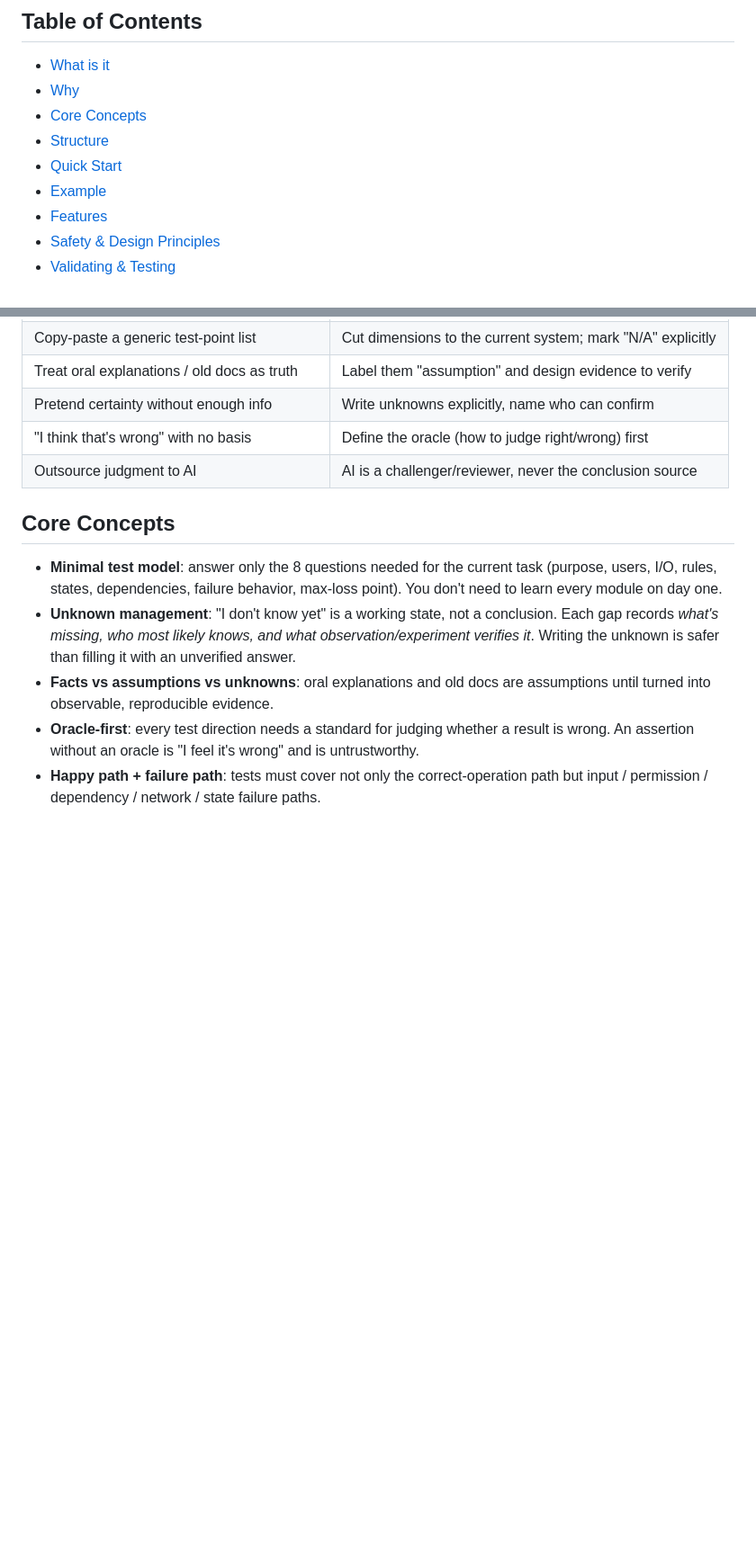
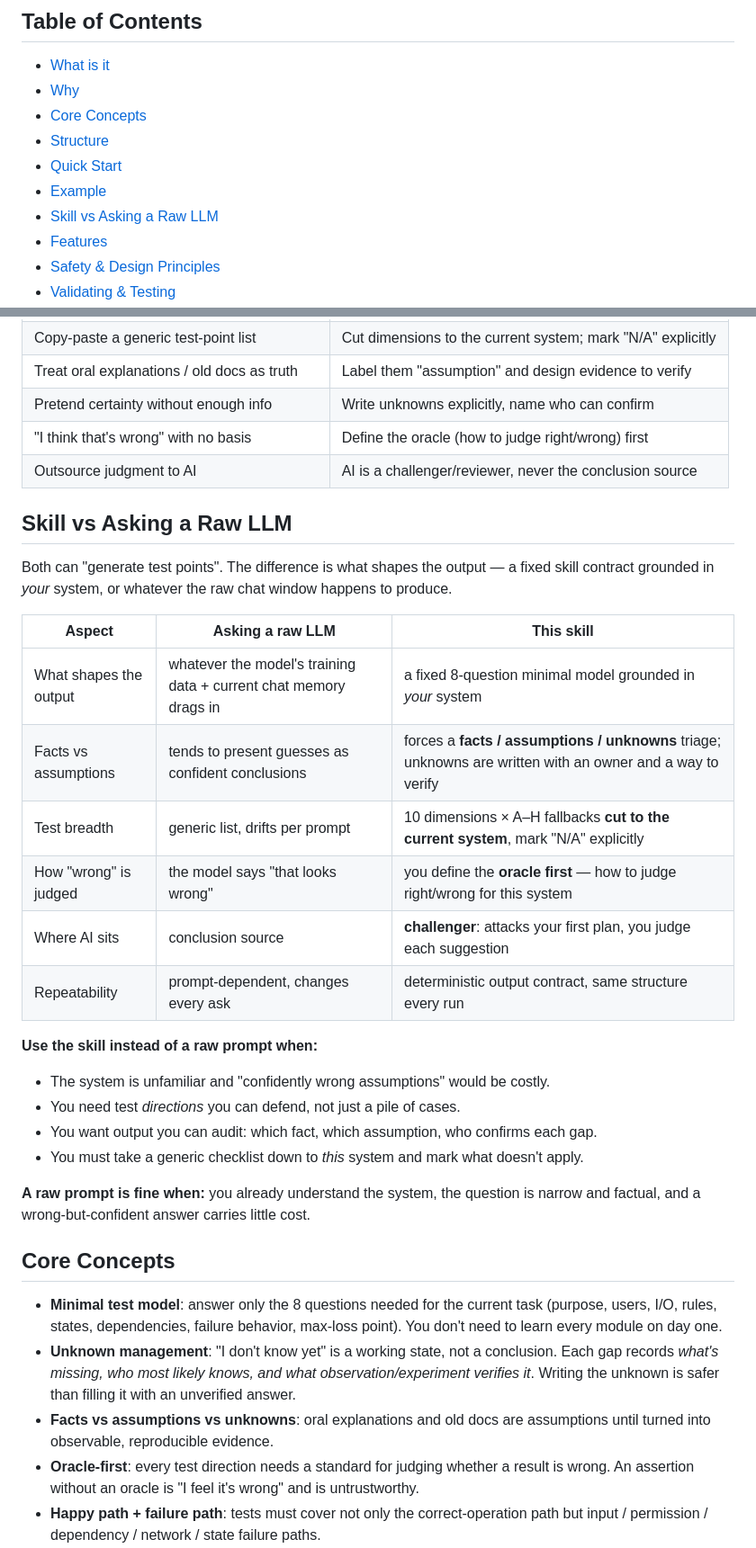
Before and after one commit to xsoway/unfamiliar-system-testing, a Markdown page: README.md, 2 parts joined by grey strips. Shown at 90% size. Rendered like a GitHub page; blank space fills up the shorter version.

Commit message:
Add skill-vs-raw-LLM comparison section to bilingual README

```diff
--- a/README.md
+++ b/README.md
@@ -30,6 +30,7 @@
 - [Structure](#structure)
 - [Quick Start](#quick-start)
 - [Example](#example)
+- [Skill vs Asking a Raw LLM](#skill-vs-asking-a-raw-llm)
 - [Features](#features)
 - [Safety & Design Principles](#safety--design-principles)
 - [Validating & Testing](#validating--testing)
@@ -57,6 +58,27 @@ Starting tests on an unfamiliar system usually ends with either a blank page or
 | Pretend certainty without enough info | Write unknowns explicitly, name who can confirm |
 | "I think that's wrong" with no basis | Define the oracle (how to judge right/wrong) first |
 | Outsource judgment to AI | AI is a challenger/reviewer, never the conclusion source |
+
+## Skill vs Asking a Raw LLM
+
+Both can "generate test points". The difference is what shapes the output — a fixed skill contract grounded in *your* system, or whatever the raw chat window happens to produce.
+
+| Aspect | Asking a raw LLM | This skill |
+|---|---|---|
+| What shapes the output | whatever the model's training data + current chat memory drags in | a fixed 8-question minimal model grounded in *your* system |
+| Facts vs assumptions | tends to present guesses as confident conclusions | forces a **facts / assumptions / unknowns** triage; unknowns are written with an owner and a way to verify |
+| Test breadth | generic list, drifts per prompt | 10 dimensions × A–H fallbacks **cut to the current system**, mark "N/A" explicitly |
+| How "wrong" is judged | the model says "that looks wrong" | you define the **oracle first** — how to judge right/wrong for this system |
+| Where AI sits | conclusion source | **challenger**: attacks your first plan, you judge each suggestion |
+| Repeatability | prompt-dependent, changes every ask | deterministic output contract, same structure every run |
+
+**Use the skill instead of a raw prompt when:**
+- The system is unfamiliar and "confidently wrong assumptions" would be costly.
+- You need test *directions* you can defend, not just a pile of cases.
+- You want output you can audit: which fact, which assumption, who confirms each gap.
+- You must take a generic checklist down to *this* system and mark what doesn't apply.
+
+**A raw prompt is fine when:** you already understand the system, the question is narrow and factual, and a wrong-but-confident answer carries little cost.
 
 ## Core Concepts
 
```
Also changed, not shown: README.zh-CN.md (+22 -0 lines).
